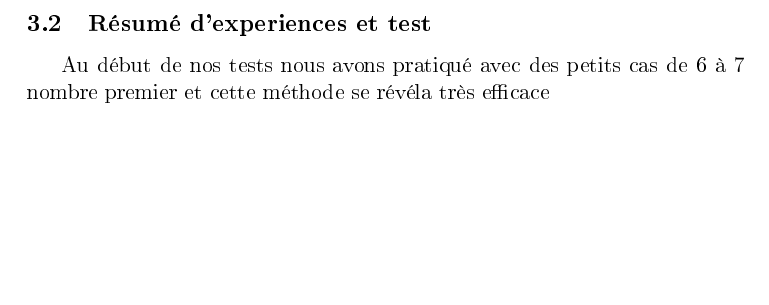
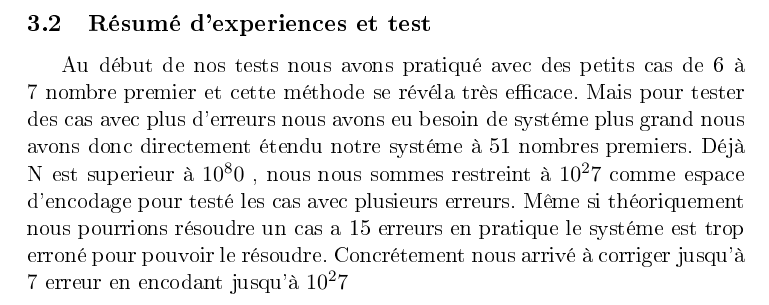
Before and after one commit to johnlx-33/projet-tutore, a LaTeX paper (rendu/rendu.tex): part of page 11 of 11, cut so that both start at the same text, the shorter picture padded with empty space. The pictures show the PDF file rendu/rendu.pdf that the author committed with the source.

Commit message:
resumé des resultat partie fraction

```diff
--- a/rendu/rendu.tex
+++ b/rendu/rendu.tex
@@ -233,7 +233,10 @@ Coût que l'on a constater grace a nos experiences et test.
 
 \newpage
 \subsection{Résumé d'experiences et test}
-Au début de nos tests nous avons pratiqué avec des petits cas de 6 à 7 nombre premier et cette méthode se révéla très efficace
+Au début de nos tests nous avons pratiqué avec des petits cas de 6 à 7 nombre premier et cette méthode se révéla très efficace.
+Mais pour tester des cas avec plus d'erreurs nous avons eu besoin de systéme plus grand nous avons donc directement étendu notre systéme à 51 nombres premiers.
+Déjà N est superieur à $10^8^0$ , nous nous sommes restreint à $10^2^7$ comme espace d'encodage pour testé les cas avec plusieurs erreurs. Même si théoriquement nous pourrions résoudre un cas a 15 erreurs en pratique le systéme est trop erroné pour pouvoir le résoudre.
+Concrétement nous arrivé à corriger jusqu'à 7 erreur en encodant jusqu'à $10^2^7$
 
 
 \end{document}
```
Also changed, not shown: rendu/rendu.pdf.
